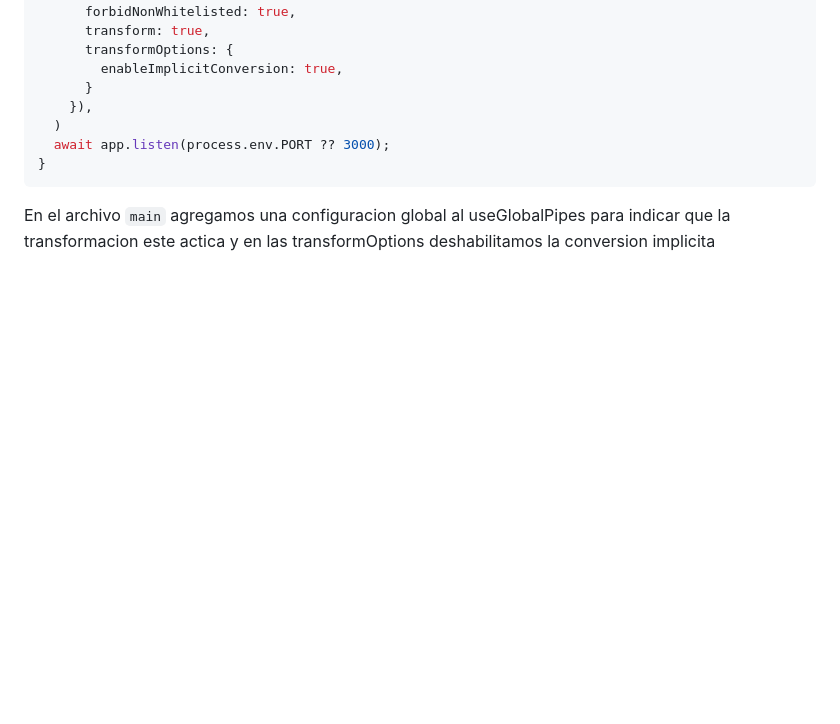
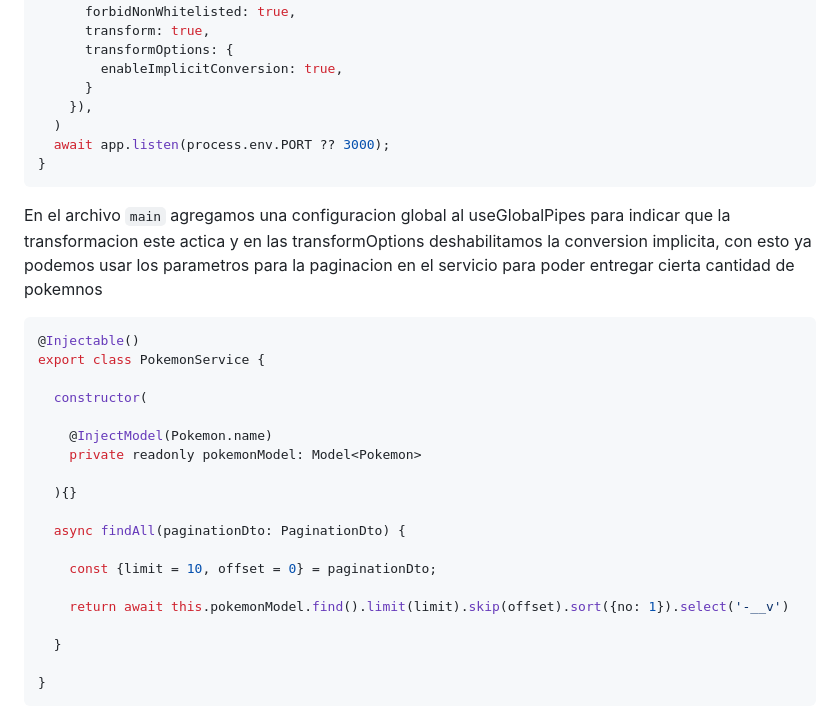
Before and after one commit to SteveBartmoss/nestCapacitacion, a Markdown page: pokedex/pokedex.md, the part around the change. Drawn GitHub-style; blank space fills up the shorter version.

Commit message:
feat: Se agrego contenido para las notas

````diff
--- a/pokedex/pokedex.md
+++ b/pokedex/pokedex.md
@@ -756,4 +756,26 @@ async function bootstrap() {
 }
 ```
 
-En el archivo `main` agregamos una configuracion global al useGlobalPipes para indicar que la transformacion este actica y en las transformOptions deshabilitamos la conversion implicita
+En el archivo `main` agregamos una configuracion global al useGlobalPipes para indicar que la transformacion este actica y en las transformOptions deshabilitamos la conversion implicita, con esto ya podemos usar los parametros para la paginacion en el servicio para poder entregar cierta cantidad de pokemnos
+
+```ts
+@Injectable()
+export class PokemonService {
+
+  constructor(
+
+    @InjectModel(Pokemon.name)
+    private readonly pokemonModel: Model<Pokemon>
+
+  ){}
+
+  async findAll(paginationDto: PaginationDto) {
+
+    const {limit = 10, offset = 0} = paginationDto;
+
+    return await this.pokemonModel.find().limit(limit).skip(offset).sort({no: 1}).select('-__v')
+
+  }
+
+}
+```
````
